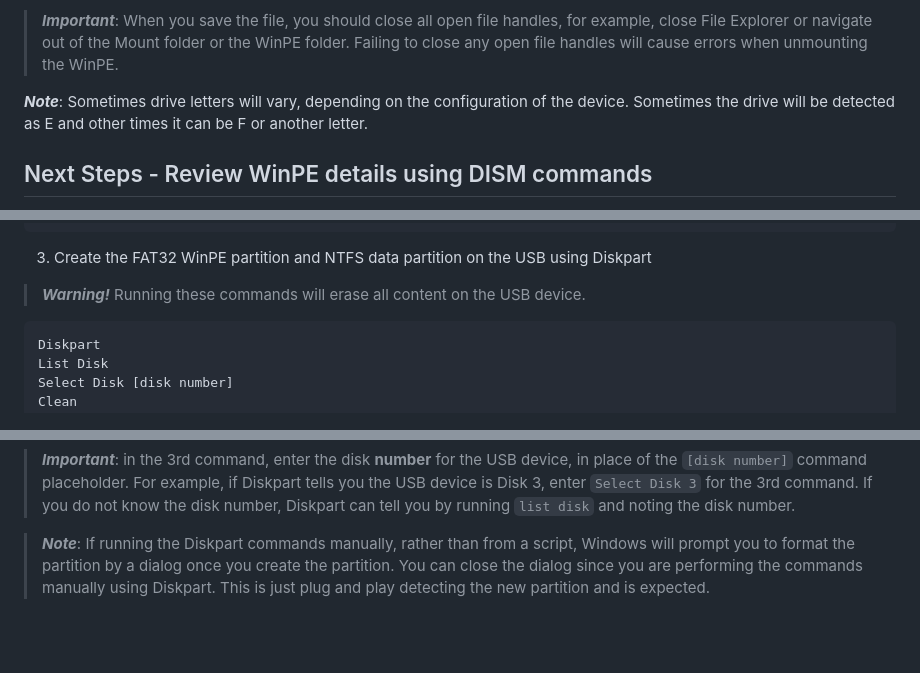
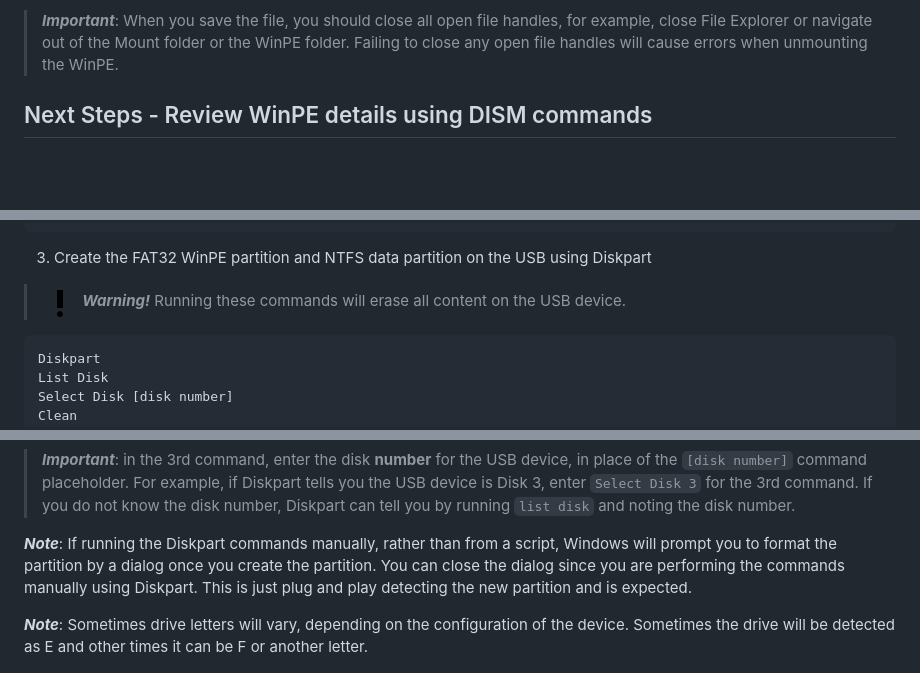
Before and after one commit to HaroldMitts/wininstall, a Markdown page: README.md, 3 parts joined by grey strips. Drawn GitHub-style; pictures changed too: img/baseline_priority_high_black_18dp.png (added); blank space fills up the shorter version.

Commit message:
warning

`````diff
--- a/README.md
+++ b/README.md
@@ -101,7 +101,6 @@ FOR %%i IN (C D E F G H I J K L N M O P Q R S T U V W X Y Z) DO (
 
 > ***Important***: When you save the file, you should close all open file handles, for example, close File Explorer or navigate out of the Mount folder or the WinPE folder. Failing to close any open file handles will cause errors when unmounting the WinPE.
 
-***Note***: Sometimes drive letters will vary, depending on the configuration of the device. Sometimes the drive will be detected as E and other times it can be F or another letter.
 
 ## Next Steps - Review WinPE details using DISM commands
 
@@ -145,7 +144,7 @@ Exit
 
 3. Create the FAT32 WinPE partition and NTFS data partition on the USB using Diskpart
 
-> ***Warning!*** Running these commands will erase all content on the USB device.
+> ![Warning](https://github.com/HaroldMitts/wininstall/blob/master/img/baseline_priority_high_black_18dp.png) ***Warning!*** Running these commands will erase all content on the USB device.
 
 ````
 Diskpart
@@ -164,7 +163,9 @@ Exit
 ````
 > ***Important***: in the 3rd command, enter the disk **number** for the USB device, in place of the `[disk number]` command placeholder. For example, if Diskpart tells you the USB device is Disk 3, enter `Select Disk 3` for the 3rd command. If you do not know the disk number, Diskpart can tell you by running `list disk` and noting the disk number.
 
-> ***Note***: If running the Diskpart commands manually, rather than from a script, Windows will prompt you to format the partition by a dialog once you create the partition. You can close the dialog since you are performing the commands manually using Diskpart. This is just plug and play detecting the new partition and is expected.
+***Note***: If running the Diskpart commands manually, rather than from a script, Windows will prompt you to format the partition by a dialog once you create the partition. You can close the dialog since you are performing the commands manually using Diskpart. This is just plug and play detecting the new partition and is expected.
+
+***Note***: Sometimes drive letters will vary, depending on the configuration of the device. Sometimes the drive will be detected as E and other times it can be F or another letter.
 
 ![Disk Manager view of USB](https://github.com/HaroldMitts/wininstall/blob/master/img/USB-diskMgmt.png)
 
`````
